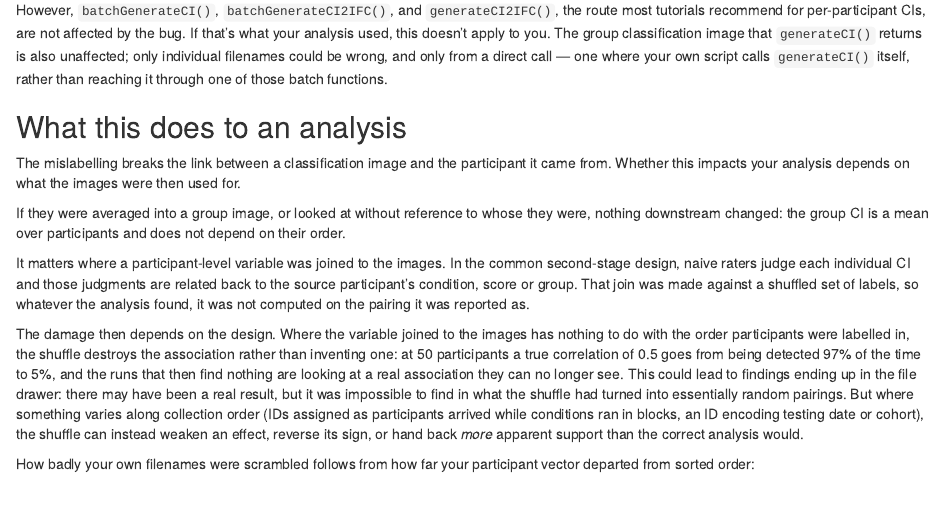
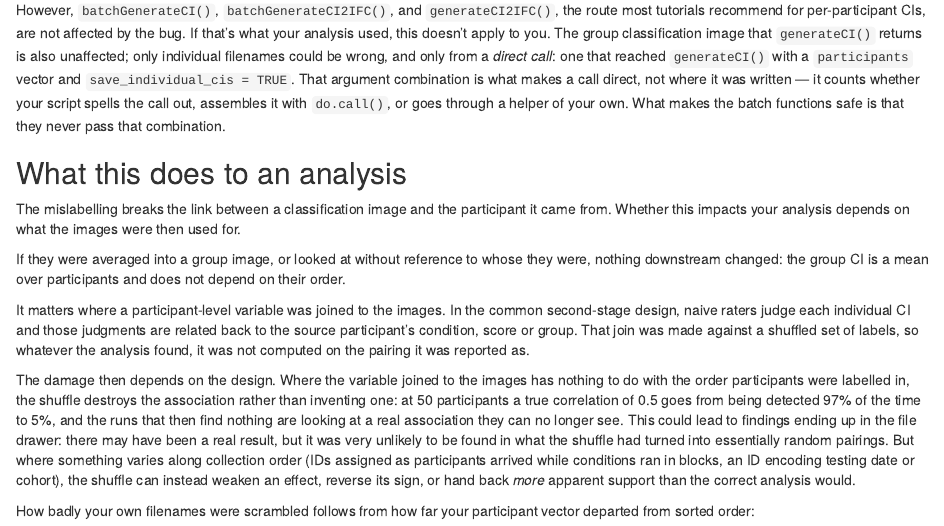
Before and after one commit to rdotsch/rcicr, an R Markdown document (vignettes/articles/rcicr-individual-ci-advisory.Rmd): the page in a window 1100 px wide, from 510 px down. Rendered offline with R 4.5, knitr and Pandoc, with nearby package versions.

Commit message:
Answer the Codex review on the direct-call definition and "impossible"
Two P2 findings, both correct:

- Defining a direct call as one your own script writes out contradicted the
  later warning that `do.call()` hides the invocation, and would have cleared
  anyone calling `generateCI()` through a helper of their own. The affected
  call is defined by its arguments — a `participants` vector together with
  `save_individual_cis = TRUE` — so say that instead, and say that this is
  what the batch functions never do.
- "Impossible to find" contradicted the number three sentences earlier: the
  shuffle takes detection from 97% to 5%, which is the null rate, not zero.
  "Very unlikely to be found" in both the advisory and the notes file.

Co-Authored-By: Claude Opus 5 <noreply@anthropic.com>
Claude-Session: https://claude.ai/code/session_01JWPKUYnkQsBuXf337BdDxD

```diff
--- a/notes/individual-ci-mislabelling.md
+++ b/notes/individual-ci-mislabelling.md
@@ -174,7 +174,7 @@ The mislabelling scrambles the pairing between a classification image and the pa
 
 The findings it establishes, kept separate rather than averaged, since nothing samples how common each design is:
 
-- **A covariate unrelated to labelling order.** The association is lost, in proportion to how scrambled the ordering was; under the `p1 … pN` scheme that is close to total. The runs that then fail to reject are false negatives. This could lead to findings ending up in the file drawer: there may have been a real result, but it was impossible to find in what the shuffle had turned into essentially random pairings.
+- **A covariate unrelated to labelling order.** The association is lost, in proportion to how scrambled the ordering was; under the `p1 … pN` scheme that is close to total. The runs that then fail to reject are false negatives. This could lead to findings ending up in the file drawer: there may have been a real result, but it was very unlikely to be found in what the shuffle had turned into essentially random pairings.
 - **The same, with no true association.** The false positive *rate* is unchanged, by exchangeability, which the iid null cells satisfy, and an outcome whose distribution drifts over collection order would not. Individual verdicts still flip in both directions, on roughly 9% of datasets.
 - **Condition or covariate tracking labelling order.** The residual takes either sign: attenuated and correctly signed, or reversed.
 - **A nuisance trend along collection order.** Contiguous blocks lose the effect; alternating assignment *can raise* hypothesis-consistent rejections above the correctly labelled analysis, in 9 of the 12 cells simulated. The three exceptions are all at N = 20, where that scheme's permutation happens to cut the contrast rather than add to it. That is a reminder that the direction belongs to the particular ordering, not to the design.
--- a/vignettes/articles/rcicr-individual-ci-advisory.Rmd
+++ b/vignettes/articles/rcicr-individual-ci-advisory.Rmd
@@ -14,7 +14,7 @@ The bug is specific to one function, which is `generateCI()`. When called with `
 
 It affects versions 0.4.1 through 1.2.3 outright, all of them GitHub-only. This means that if you installed the package from CRAN, with `install.packages("rcicr")`, you can stop reading: your work was not affected. **Version 0.4.0 is a special case**: it lived only on the `development` branch, from 2016-10-26 to 2021-09-23, and the bug entered partway through that window, on 2017-08-15, so whether a 0.4.0 install is affected depends on exactly when you got it, not the version string alone (see [`individual-ci-mislabelling.md`](https://github.com/rdotsch/rcicr/blob/main/notes/individual-ci-mislabelling.md) for the install-date table). Any of these versions is only actually affected whenever participant IDs weren't already in sorted order (e.g. "p10" sorting before "p2", the ordinary case from the tenth participant on).
 
-However, `batchGenerateCI()`, `batchGenerateCI2IFC()`, and `generateCI2IFC()`, the route most tutorials recommend for per-participant CIs, are not affected by the bug. If that's what your analysis used, this doesn't apply to you. The group classification image that `generateCI()` returns is also unaffected; only individual filenames could be wrong, and only from a direct call — one where your own script calls `generateCI()` itself, rather than reaching it through one of those batch functions.
+However, `batchGenerateCI()`, `batchGenerateCI2IFC()`, and `generateCI2IFC()`, the route most tutorials recommend for per-participant CIs, are not affected by the bug. If that's what your analysis used, this doesn't apply to you. The group classification image that `generateCI()` returns is also unaffected; only individual filenames could be wrong, and only from a *direct call*: one that reached `generateCI()` with a `participants` vector and `save_individual_cis = TRUE`. That argument combination is what makes a call direct, not where it was written — it counts whether your script spells the call out, assembles it with `do.call()`, or goes through a helper of your own. What makes the batch functions safe is that they never pass that combination.
 
 ## What this does to an analysis
 
@@ -24,7 +24,7 @@ If they were averaged into a group image, or looked at without reference to whos
 
 It matters where a participant-level variable was joined to the images. In the common second-stage design, naive raters judge each individual CI and those judgments are related back to the source participant's condition, score or group. That join was made against a shuffled set of labels, so whatever the analysis found, it was not computed on the pairing it was reported as.
 
-The damage then depends on the design. Where the variable joined to the images has nothing to do with the order participants were labelled in, the shuffle destroys the association rather than inventing one: at 50 participants a true correlation of 0.5 goes from being detected 97% of the time to 5%, and the runs that then find nothing are looking at a real association they can no longer see. This could lead to findings ending up in the file drawer: there may have been a real result, but it was impossible to find in what the shuffle had turned into essentially random pairings. But where something varies along collection order (IDs assigned as participants arrived while conditions ran in blocks, an ID encoding testing date or cohort), the shuffle can instead weaken an effect, reverse its sign, or hand back *more* apparent support than the correct analysis would.
+The damage then depends on the design. Where the variable joined to the images has nothing to do with the order participants were labelled in, the shuffle destroys the association rather than inventing one: at 50 participants a true correlation of 0.5 goes from being detected 97% of the time to 5%, and the runs that then find nothing are looking at a real association they can no longer see. This could lead to findings ending up in the file drawer: there may have been a real result, but it was very unlikely to be found in what the shuffle had turned into essentially random pairings. But where something varies along collection order (IDs assigned as participants arrived while conditions ran in blocks, an ID encoding testing date or cohort), the shuffle can instead weaken an effect, reverse its sign, or hand back *more* apparent support than the correct analysis would.
 
 How badly your own filenames were scrambled follows from how far your participant vector departed from sorted order:
 
```
